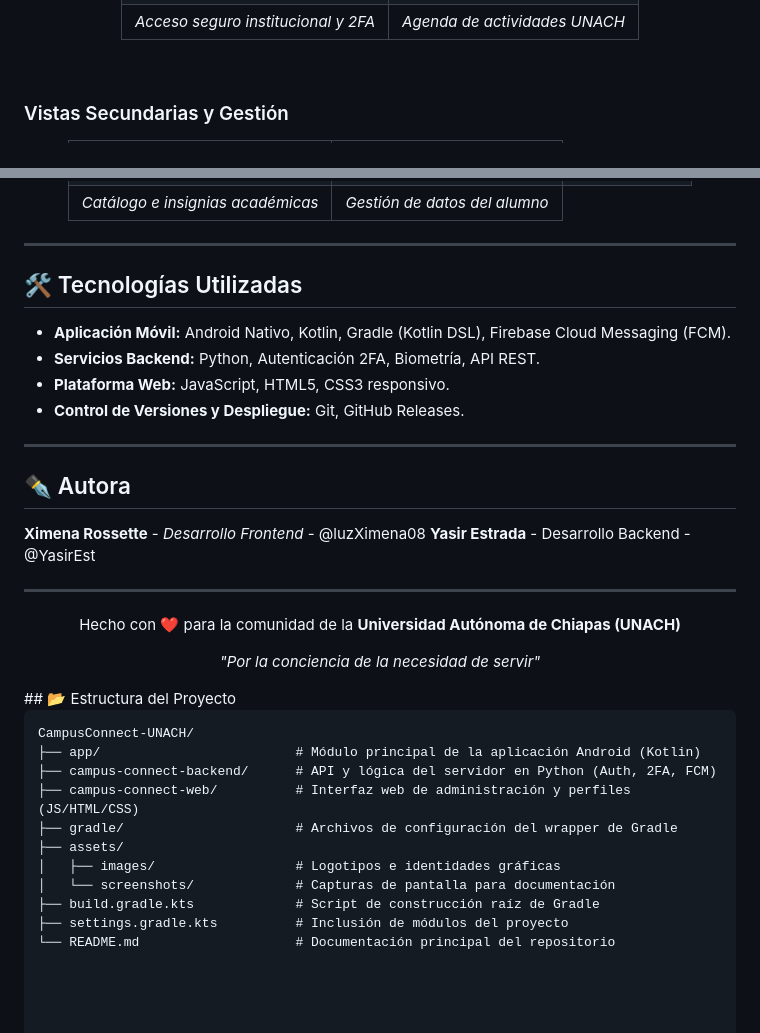
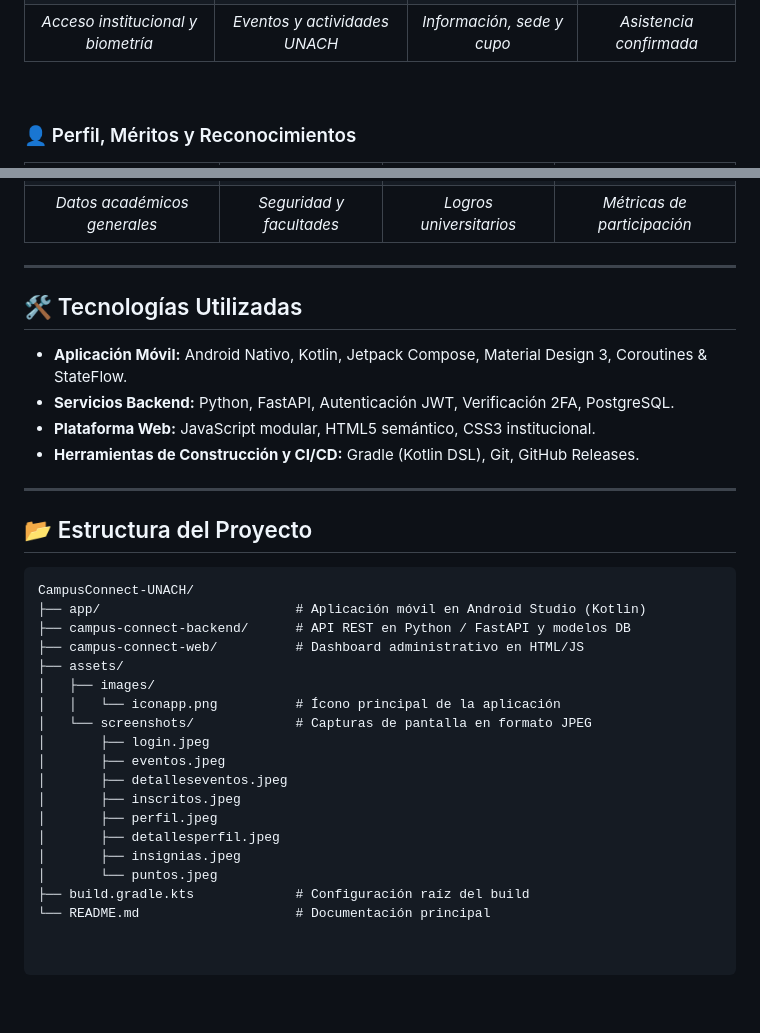
Before and after one commit to XimenaRossette08/CampusConnect-UNACH, a Markdown page: README.md, 2 parts joined by grey strips. Drawn GitHub-style.

Commit message:
Revise README with new features and logo
Updated project description and features in README.md. Changed logo image and adjusted installation instructions.

````diff
--- a/README.md
+++ b/README.md
@@ -83,15 +89,17 @@ Puedes instalar directamente la versión compilada para Android en tu teléfono
       </td>
     </tr>
     <tr>
-      <td align="center"><i>Acceso seguro institucional y 2FA</i></td>
-      <td align="center"><i>Agenda de actividades UNACH</i></td>
+      <td align="center"><i>Acceso institucional y biometría</i></td>
+      <td align="center"><i>Eventos y actividades UNACH</i></td>
+      <td align="center"><i>Información, sede y cupo</i></td>
+      <td align="center"><i>Asistencia confirmada</i></td>
     </tr>
   </table>
 </div>
 
 <br />
 
-### Vistas Secundarias y Gestión
+### 👤 Perfil, Méritos y Reconocimientos
 
 <div align="center">
   <table>
@@ -110,8 +124,10 @@ Puedes instalar directamente la versión compilada para Android en tu teléfono
       </td>
     </tr>
     <tr>
-      <td align="center"><i>Catálogo e insignias académicas</i></td>
-      <td align="center"><i>Gestión de datos del alumno</i></td>
+      <td align="center"><i>Datos académicos generales</i></td>
+      <td align="center"><i>Seguridad y facultades</i></td>
+      <td align="center"><i>Logros universitarios</i></td>
+      <td align="center"><i>Métricas de participación</i></td>
     </tr>
   </table>
 </div>
@@ -120,42 +136,31 @@ Puedes instalar directamente la versión compilada para Android en tu teléfono
 
 ## 🛠️ Tecnologías Utilizadas
 
-- **Aplicación Móvil:** Android Nativo, Kotlin, Gradle (Kotlin DSL), Firebase Cloud Messaging (FCM).
-- **Servicios Backend:** Python, Autenticación 2FA, Biometría, API REST.
-- **Plataforma Web:** JavaScript, HTML5, CSS3 responsivo.
-- **Control de Versiones y Despliegue:** Git, GitHub Releases.
-
----
-## ✒️ Autora
-
-
-
-**Ximena Rossette** - *Desarrollo Frontend* - @luzXimena08
-**Yasir Estrada** - Desarrollo Backend - @YasirEst
-
+- **Aplicación Móvil:** Android Nativo, Kotlin, Jetpack Compose, Material Design 3, Coroutines & StateFlow.
+- **Servicios Backend:** Python, FastAPI, Autenticación JWT, Verificación 2FA, PostgreSQL.
+- **Plataforma Web:** JavaScript modular, HTML5 semántico, CSS3 institucional.
+- **Herramientas de Construcción y CI/CD:** Gradle (Kotlin DSL), Git, GitHub Releases.
 
 ---
 
-
-
-<div align="center">
-
-  Hecho con ❤️ para la comunidad de la <b>Universidad Autónoma de Chiapas (UNACH)</b><br/>
-
-  <i>"Por la conciencia de la necesidad de servir"</i>
-
-</div>
 ## 📂 Estructura del Proyecto
 
 ```text
 CampusConnect-UNACH/
-├── app/                         # Módulo principal de la aplicación Android (Kotlin)
-├── campus-connect-backend/      # API y lógica del servidor en Python (Auth, 2FA, FCM)
-├── campus-connect-web/          # Interfaz web de administración y perfiles (JS/HTML/CSS)
-├── gradle/                      # Archivos de configuración del wrapper de Gradle
+├── app/                         # Aplicación móvil en Android Studio (Kotlin)
+├── campus-connect-backend/      # API REST en Python / FastAPI y modelos DB
+├── campus-connect-web/          # Dashboard administrativo en HTML/JS
 ├── assets/
-│   ├── images/                  # Logotipos e identidades gráficas
-│   └── screenshots/             # Capturas de pantalla para documentación
-├── build.gradle.kts             # Script de construcción raíz de Gradle
-├── settings.gradle.kts          # Inclusión de módulos del proyecto
-└── README.md                    # Documentación principal del repositorio
+│   ├── images/
+│   │   └── iconapp.png          # Ícono principal de la aplicación
+│   └── screenshots/             # Capturas de pantalla en formato JPEG
+│       ├── login.jpeg
+│       ├── eventos.jpeg
+│       ├── detalleseventos.jpeg
+│       ├── inscritos.jpeg
+│       ├── perfil.jpeg
+│       ├── detallesperfil.jpeg
+│       ├── insignias.jpeg
+│       └── puntos.jpeg
+├── build.gradle.kts             # Configuración raíz del build
+└── README.md                    # Documentación principal
````
Also changed, not shown: other parts of README.md (+40 -28 lines).
